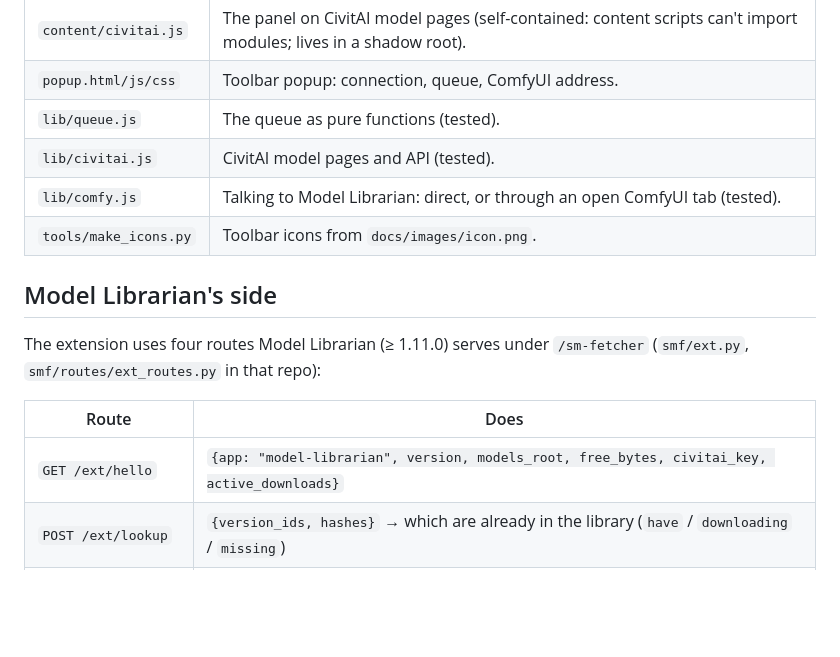
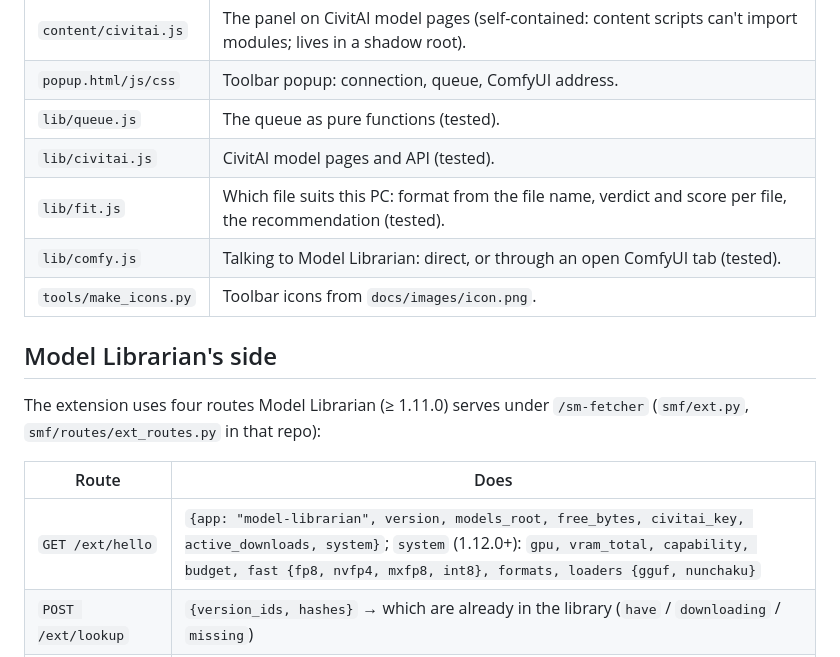
Before and after one commit to EY4O/Chrome-Model-Librarian, a Markdown page: docs/DEVELOPMENT.md, the part around the change. GitHub-like rendering; blank space fills up the shorter version.

```diff
--- a/docs/DEVELOPMENT.md
+++ b/docs/DEVELOPMENT.md
@@ -10,6 +10,7 @@
 | `popup.html/js/css` | Toolbar popup: connection, queue, ComfyUI address. |
 | `lib/queue.js` | The queue as pure functions (tested). |
 | `lib/civitai.js` | CivitAI model pages and API (tested). |
+| `lib/fit.js` | Which file suits this PC: format from the file name, verdict and score per file, the recommendation (tested). |
 | `lib/comfy.js` | Talking to Model Librarian: direct, or through an open ComfyUI tab (tested). |
 | `tools/make_icons.py` | Toolbar icons from `docs/images/icon.png`. |
 
@@ -19,7 +20,7 @@ The extension uses four routes Model Librarian (≥ 1.11.0) serves under `/sm-fe
 
 | Route | Does |
 |---|---|
-| `GET /ext/hello` | `{app: "model-librarian", version, models_root, free_bytes, civitai_key, active_downloads}` |
+| `GET /ext/hello` | `{app: "model-librarian", version, models_root, free_bytes, civitai_key, active_downloads, system}`; `system` (1.12.0+): `gpu, vram_total, capability, budget, fast {fp8, nvfp4, mxfp8, int8}, formats, loaders {gguf, nunchaku}` |
 | `POST /ext/lookup` | `{version_ids, hashes}` → which are already in the library (`have` / `downloading` / `missing`) |
 | `POST /ext/download` | `{version_id, file_id?, dry_run?}` → `started` (with the job), `have`, `downloading` or `planned` |
 | `GET /ext/jobs?ids=` | Progress of those downloads |
```
Also changed, not shown: README.md (+16 -2 lines), docs/images/panel-best.png (added), 8 other files.
